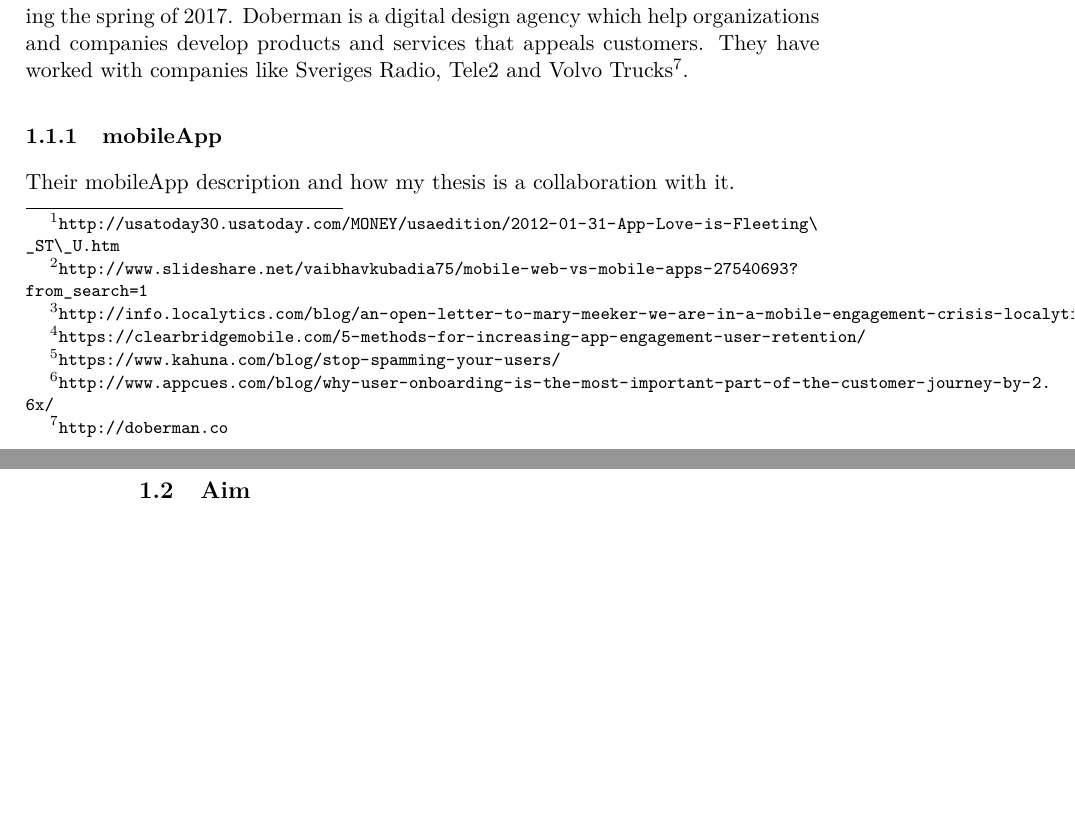
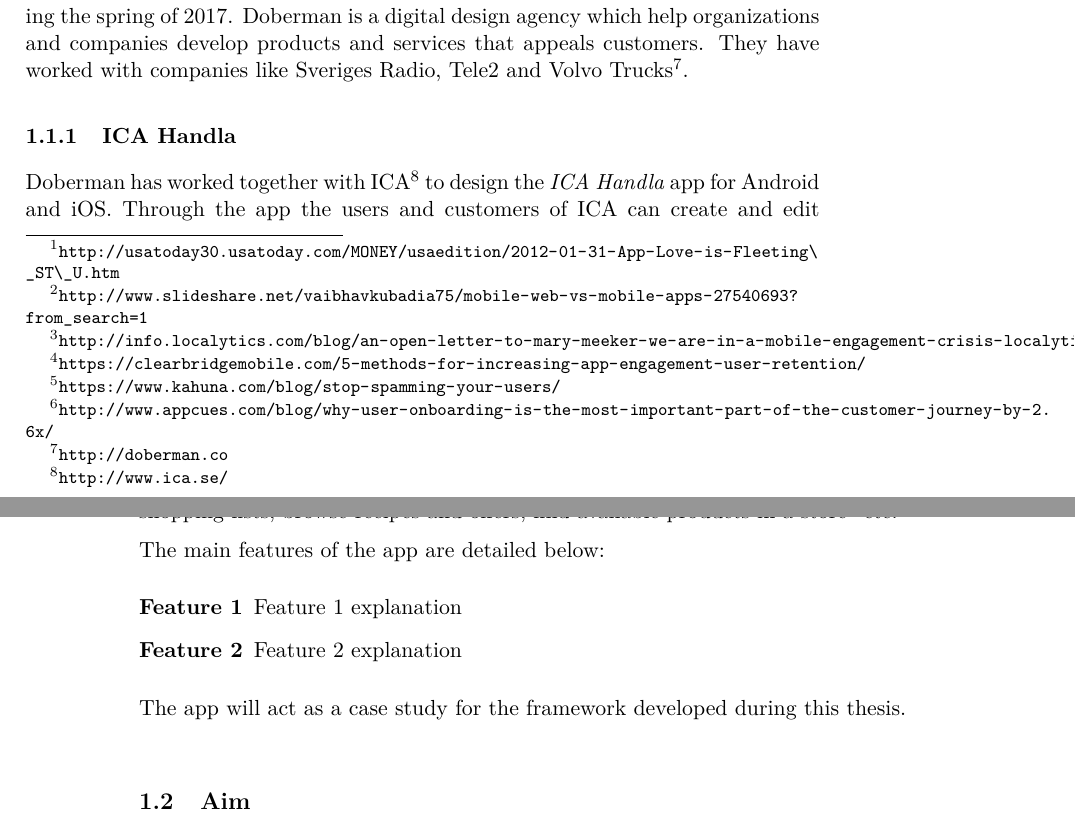
Before and after one commit to simonlovesyou/master-thesis-onboarding, a LaTeX thesis (index.tex, which reads chapters/Introduction.tex): two parts of pages 6 and 7 of 36, joined at a grey line, cut so that both start at the same text, the shorter picture padded with empty space. Compiled offline with pdfLaTeX.

Commit message:
Change each instance of "mobileApp" with the actual app

```diff
--- a/chapters/Introduction.tex
+++ b/chapters/Introduction.tex
@@ -9,8 +9,17 @@
 \section{Doberman}
 The author has conducted this master thesis at Doberman's office in Stockholm during the spring of 2017. Doberman is a digital design agency which help organizations and companies develop products and services that appeals customers. They have worked with companies like Sveriges Radio, Tele2 and Volvo Trucks\footnote{\url{http://doberman.co}}.
 
-\subsection{mobileApp}
-Their mobileApp description and how my thesis is a collaboration with it.
+\subsection{ICA Handla}
+Doberman has worked together with ICA\footnote{\url{http://www.ica.se/}} to design the \textit{ICA Handla} app for Android and iOS. Through the app the users and customers of ICA can create and edit shopping lists, browse recipes and offers, find available products in a store\footnote{\url{http://www.ica.se/appar/ica-handla/}} etc.
+
+The main features of the app are detailed below:
+
+\begin{description}
+  \item[Feature 1] Feature 1 explanation
+  \item[Feature 2] Feature 2 explanation
+\end{description}
+
+The app will act as a case study for the framework developed during this thesis.
 
 \section{Aim}
 The aim of this thesis is to develop a thorough framework for user-experience designers and developers to aid them in the creation of onboarding experiences for users with mobile applications. The aim is to be general in regards to it being applicable to different kinds of mobile applications on different mobile platforms.
```
Also changed, not shown: chapters/Methodology.tex (+9 -6 lines), chapters/Introduction.tex (2 more changed lines).
